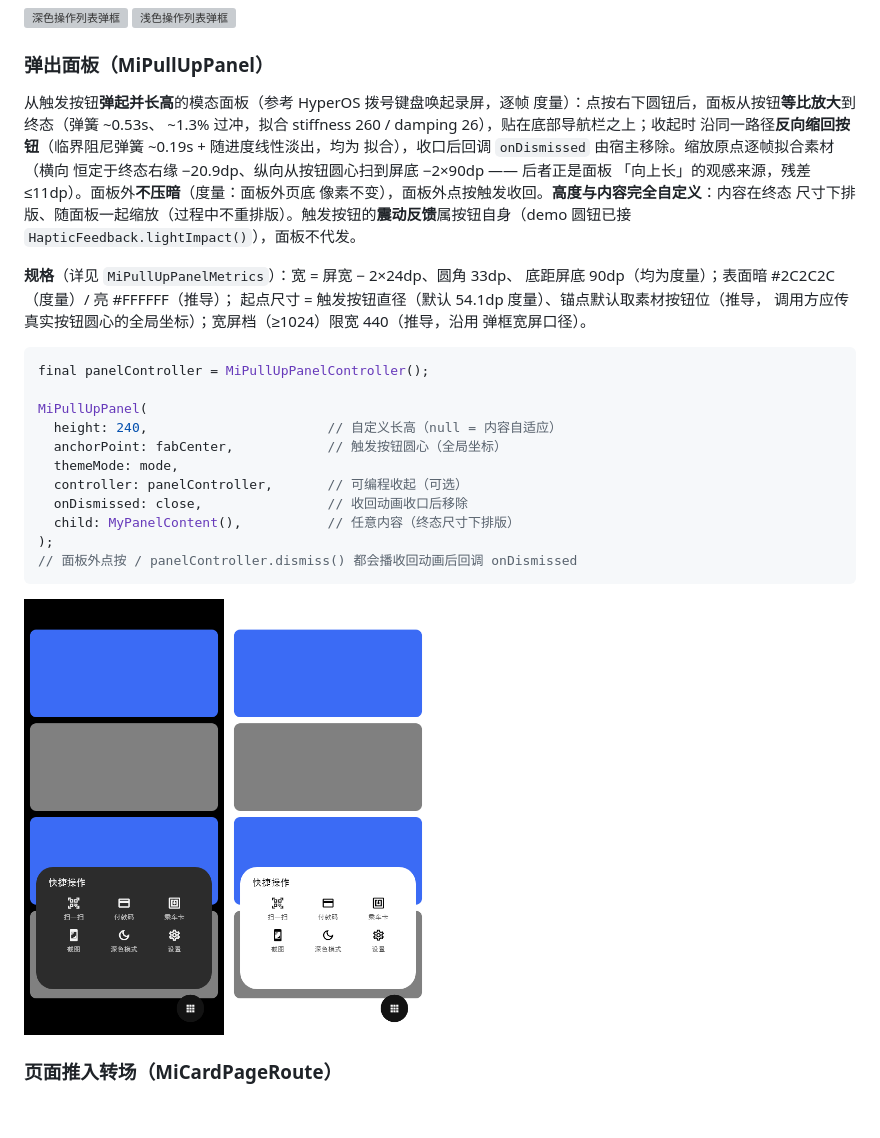
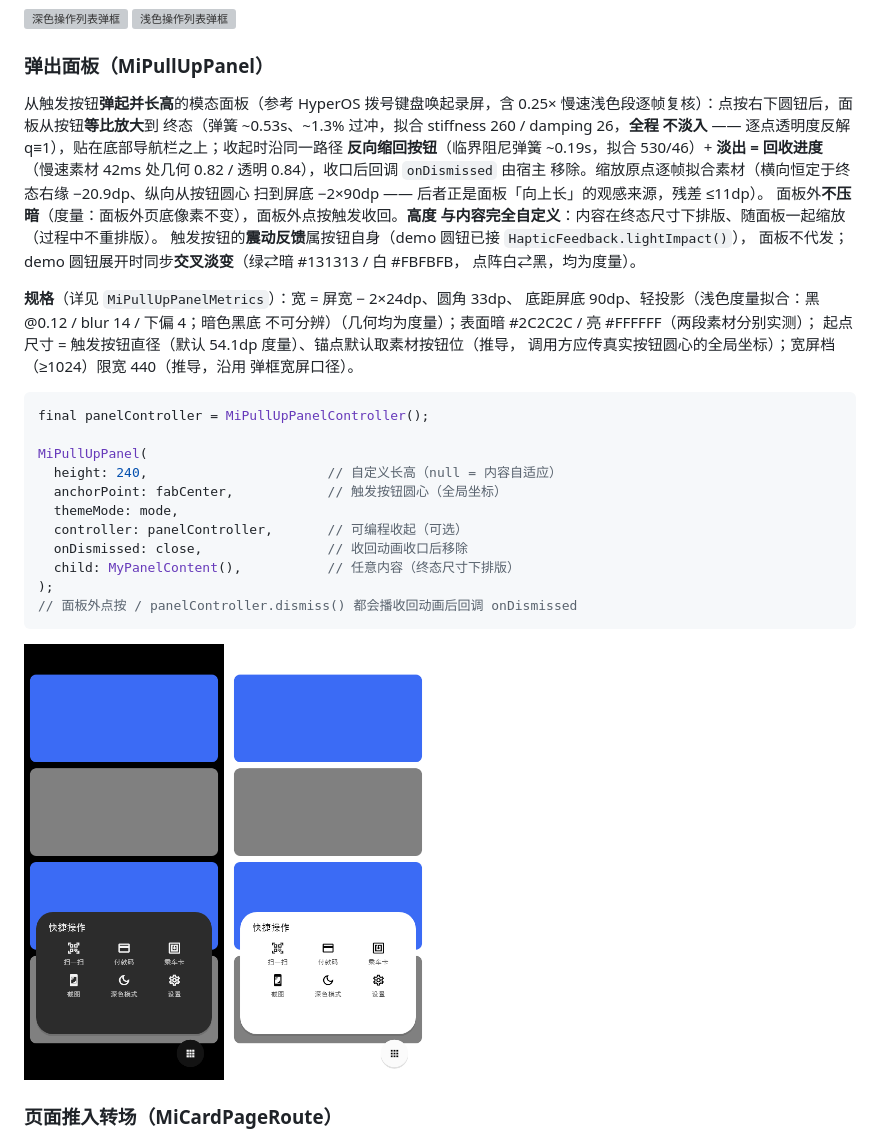
Before and after one commit to yearhe9900/mi_like_ui, a Markdown page: README.md, the part around the change. Rendered like a GitHub page; pictures changed too: doc/preview/panel_dark.png, doc/preview/panel_light.png; blank space fills up the shorter version; grey boxes are pictures that could not be loaded.

```diff
--- a/README.md
+++ b/README.md
@@ -334,18 +334,23 @@ MiDialog(
 
 ### 弹出面板（MiPullUpPanel）
 
-从触发按钮**弹起并长高**的模态面板（参考 HyperOS 拨号键盘唤起录屏，逐帧
-度量）：点按右下圆钮后，面板从按钮**等比放大**到终态（弹簧 ~0.53s、
-~1.3% 过冲，拟合 stiffness 260 / damping 26），贴在底部导航栏之上；收起时
-沿同一路径**反向缩回按钮**（临界阻尼弹簧 ~0.19s + 随进度线性淡出，均为
-拟合），收口后回调 `onDismissed` 由宿主移除。缩放原点逐帧拟合素材（横向
-恒定于终态右缘 −20.9dp、纵向从按钮圆心扫到屏底 −2×90dp —— 后者正是面板
-「向上长」的观感来源，残差 ≤11dp）。面板外**不压暗**（度量：面板外页底
-像素不变），面板外点按触发收回。**高度与内容完全自定义**：内容在终态
-尺寸下排版、随面板一起缩放（过程中不重排版）。触发按钮的**震动反馈**属按钮自身（demo 圆钮已接 `HapticFeedback.lightImpact()`），面板不代发。
+从触发按钮**弹起并长高**的模态面板（参考 HyperOS 拨号键盘唤起录屏，含
+0.25× 慢速浅色段逐帧复核）：点按右下圆钮后，面板从按钮**等比放大**到
+终态（弹簧 ~0.53s、~1.3% 过冲，拟合 stiffness 260 / damping 26，**全程
+不淡入** —— 逐点透明度反解 q≡1），贴在底部导航栏之上；收起时沿同一路径
+**反向缩回按钮**（临界阻尼弹簧 ~0.19s，拟合 530/46）+ **淡出 = 回收进度**
+（慢速素材 42ms 处几何 0.82 / 透明 0.84），收口后回调 `onDismissed` 由宿主
+移除。缩放原点逐帧拟合素材（横向恒定于终态右缘 −20.9dp、纵向从按钮圆心
+扫到屏底 −2×90dp —— 后者正是面板「向上长」的观感来源，残差 ≤11dp）。
+面板外**不压暗**（度量：面板外页底像素不变），面板外点按触发收回。**高度
+与内容完全自定义**：内容在终态尺寸下排版、随面板一起缩放（过程中不重排版）。
+触发按钮的**震动反馈**属按钮自身（demo 圆钮已接 `HapticFeedback.lightImpact()`），
+面板不代发；demo 圆钮展开时同步**交叉淡变**（绿⇄暗 #131313 / 白 #FBFBFB，
+点阵白⇄黑，均为度量）。
 
 **规格**（详见 `MiPullUpPanelMetrics`）：宽 = 屏宽 − 2×24dp、圆角 33dp、
-底距屏底 90dp（均为度量）；表面暗 #2C2C2C（度量）/ 亮 #FFFFFF（推导）；
+底距屏底 90dp、轻投影（浅色度量拟合：黑 @0.12 / blur 14 / 下偏 4；暗色黑底
+不可分辨）（几何均为度量）；表面暗 #2C2C2C / 亮 #FFFFFF（两段素材分别实测）；
 起点尺寸 = 触发按钮直径（默认 54.1dp 度量）、锚点默认取素材按钮位（推导，
 调用方应传真实按钮圆心的全局坐标）；宽屏档（≥1024）限宽 440（推导，沿用
 弹框宽屏口径）。
```
Also changed, not shown: CHANGELOG.md (+17 -12 lines), 7 other files.
